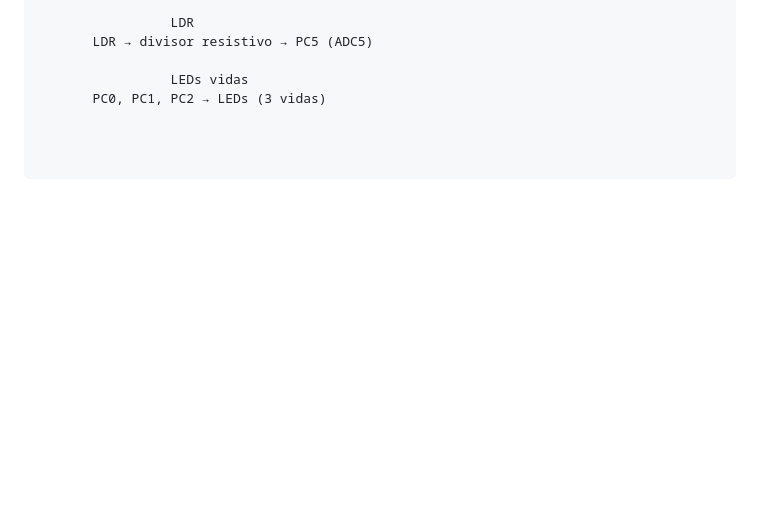
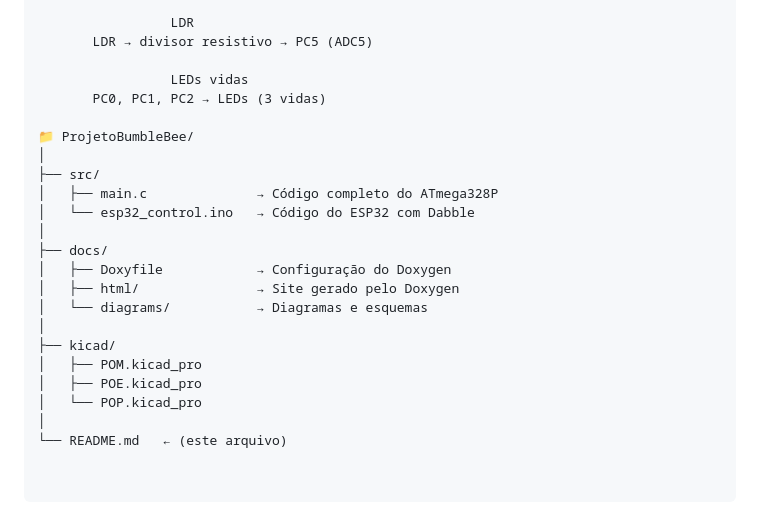
Before and after one commit to henriquesantanareis/Bumblebee-bo, a Markdown page: README.md, the part around the change. GitHub-like rendering; blank space fills up the shorter version.

Commit message:
Update project structure in README.md

```diff
--- a/README.md
+++ b/README.md
@@ -102,3 +102,21 @@ Consiste em um sistema embarcado com:
 
                  LEDs vidas
        PC0, PC1, PC2 → LEDs (3 vidas)
+
+📁 ProjetoBumbleBee/
+│
+├── src/
+│   ├── main.c              → Código completo do ATmega328P
+│   └── esp32_control.ino   → Código do ESP32 com Dabble
+│
+├── docs/
+│   ├── Doxyfile            → Configuração do Doxygen
+│   ├── html/               → Site gerado pelo Doxygen
+│   └── diagrams/           → Diagramas e esquemas
+│
+├── kicad/
+│   ├── POM.kicad_pro
+│   ├── POE.kicad_pro
+│   └── POP.kicad_pro
+│
+└── README.md   ← (este arquivo)
```
